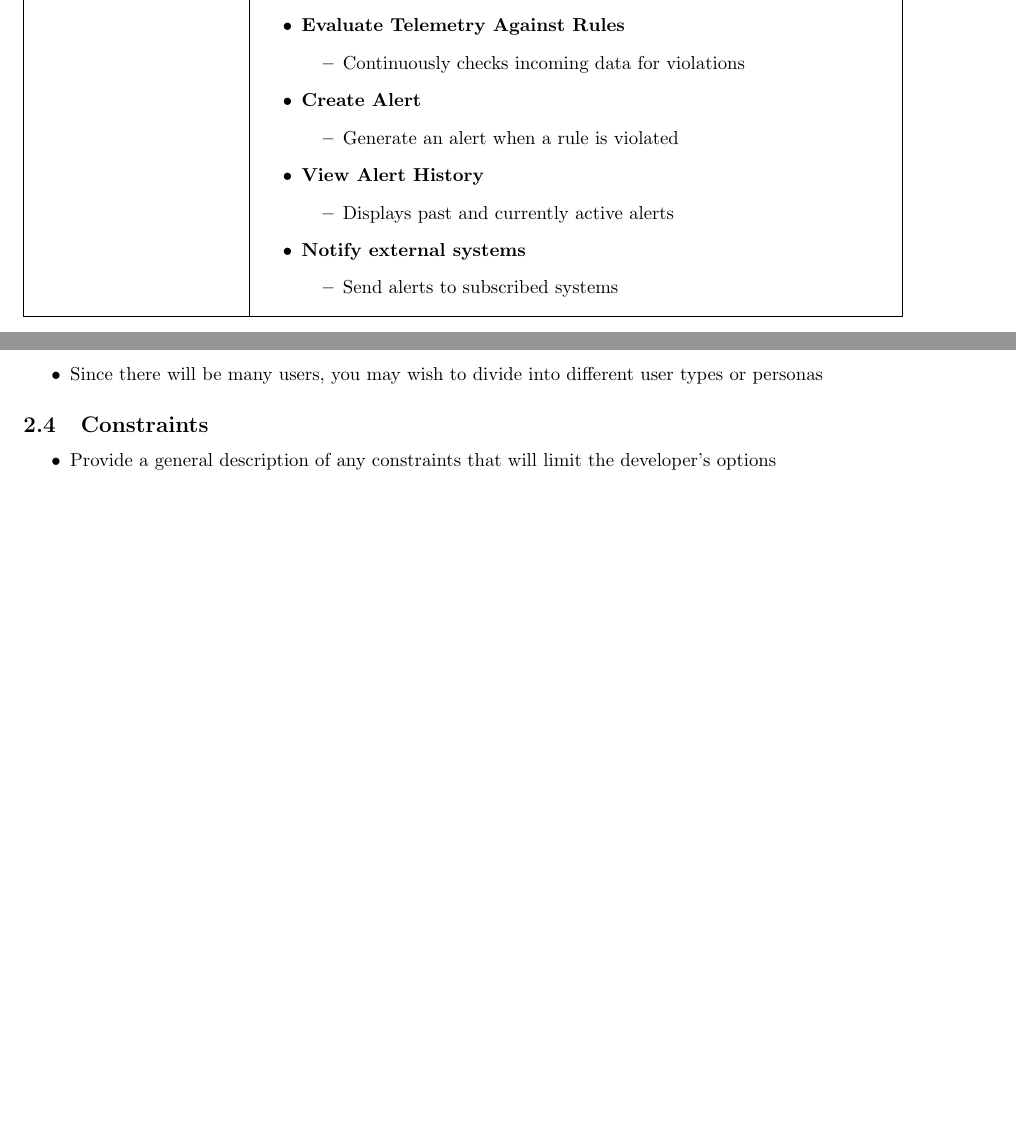
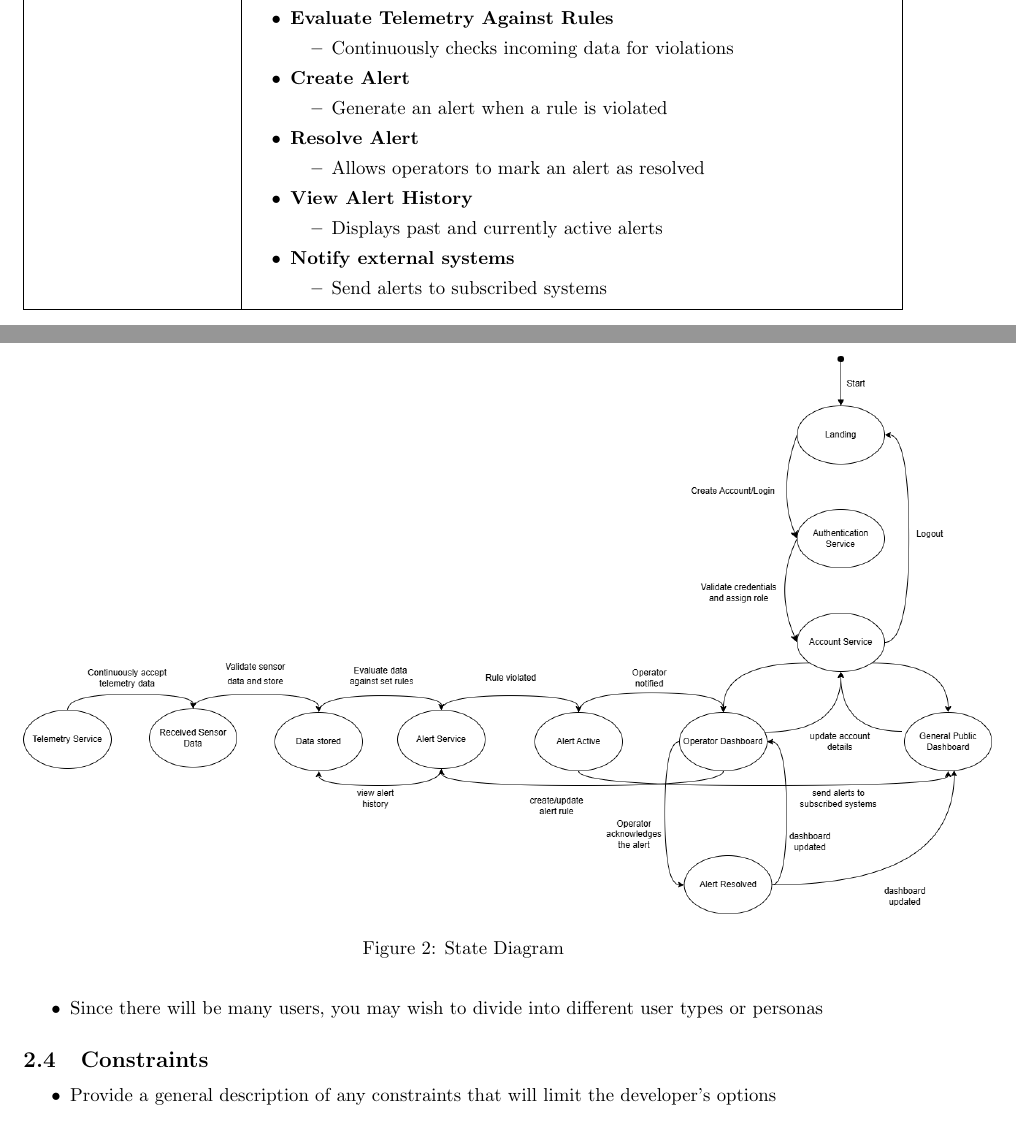
Before and after one commit to rv810/3A04-T02-Team3, a LaTeX document (SE3A04_D1_Template.tex, which reads SE3A04_D1_Product.tex): two parts of pages 4 and 5 of 10, joined at a grey line, cut so that both start at the same text, the shorter picture padded with empty space. Compiled offline with pdfLaTeX.

Commit message:
added state diagram

```diff
--- a/SE3A04_D1_Product.tex
+++ b/SE3A04_D1_Product.tex
@@ -39,89 +39,111 @@ There will be 4 main modules in this product: the Account Service, Authenticatio
 \begin{table}[H]
 \centering
 \renewcommand{\arraystretch}{1.0}
-\setlength{\tabcolsep}{3pt}
+
+\setlength{\tabcolsep}{1pt}
+\setlength{\itemsep}{0pt}
+\setlength{\parskip}{0pt}
+\setlength{\parsep}{0pt}
+\setlength{\topsep}{0pt}
+\setlength{\partopsep}{0pt}
+
+\newenvironment{compactitem}{
+  \begin{itemize}
+    \setlength{\itemsep}{0pt}
+    \setlength{\parskip}{0pt}
+    \setlength{\parsep}{0pt}
+    \setlength{\topsep}{0pt}
+    \setlength{\partopsep}{0pt}
+}{
+  \end{itemize}
+}
+
 \begin{tabularx}{\textwidth}{|>{\raggedright\arraybackslash}p{4cm}|X|}
 \hline
 \textbf{Module} & \textbf{Functions} \\
 \hline
 
 Account Service &
-\begin{itemize}
+\begin{compactitem}
     \item \textbf{Create Account}
-    \begin{itemize}
+    \begin{compactitem}
         \item Allows a user to create an account
-    \end{itemize}
+    \end{compactitem}
     \item \textbf{Update Account}
-    \begin{itemize}
+    \begin{compactitem}
         \item Allows users to update account details
-    \end{itemize}
+    \end{compactitem}
     \item \textbf{Login / Logout}
-    \begin{itemize}
+    \begin{compactitem}
         \item Authenticates users and manages sessions
-    \end{itemize}
-\end{itemize}
+    \end{compactitem}
+\end{compactitem}
 \\
 \hline
 
 Authentication Service &
-\begin{itemize}
+\begin{compactitem}
 	\item \textbf{Assign Roles}
-	\begin{itemize}
+	\begin{compactitem}
 		\item Assigns roles to users based on their account type
-	\end{itemize}
+	\end{compactitem}
 	\item \textbf{Verify Permissions}
-	\begin{itemize}
+	\begin{compactitem}
 		\item Verifies user permissions for allowing access to protected resources
-	\end{itemize}
-\end{itemize}
+	\end{compactitem}
+\end{compactitem}
 \\
 \hline
 
 Telemetry Service &
-\begin{itemize}
+\begin{compactitem}
     \item \textbf{Receive Telemetry Data}
-    \begin{itemize}
+    \begin{compactitem}
         \item Accepts sensor data via MQTT
-    \end{itemize}
+    \end{compactitem}
 	\item \textbf{Validate Telemetry Data}
-    \begin{itemize}
+    \begin{compactitem}
         \item Validate each incoming message for correct format, adherence to schema, and plausability
-    \end{itemize}
+    \end{compactitem}
 	\item \textbf{Store Telemetry Data}
-    \begin{itemize}
+    \begin{compactitem}
         \item Store validated telemetry data for further processing
-    \end{itemize}
-\end{itemize}
+    \end{compactitem}
+\end{compactitem}
 \\
 \hline
 
 Alert Service &
-\begin{itemize}
+\begin{compactitem}
     \item \textbf{Create Alert Rule}
-    \begin{itemize}
+    \begin{compactitem}
         \item Allows operators to define new alert rules
-    \end{itemize}
+    \end{compactitem}
     \item \textbf{Update Alert Rule}
-    \begin{itemize}
+    \begin{compactitem}
         \item Allows operators to update existing alert rules
-    \end{itemize}
+    \end{compactitem}
 	\item \textbf{Evaluate Telemetry Against Rules}
-	\begin{itemize}
+	\begin{compactitem}
         \item Continuously checks incoming data for violations
-    \end{itemize}
+    \end{compactitem}
 	\item \textbf{Create Alert}
-    \begin{itemize}
+    \begin{compactitem}
         \item Generate an alert when a rule is violated
-    \end{itemize}
+    \end{compactitem}
+    \item \textbf{Resolve Alert}
+    \begin{compactitem}
+        \item Allows operators to mark an alert as resolved
+    \end{compactitem}
 	\item \textbf{View Alert History}
-	\begin{itemize}
+	\begin{compactitem}
         \item Displays past and currently active alerts
-    \end{itemize}
+    \end{compactitem}
 	\item \textbf{Notify external systems}
-	\begin{itemize}
+	\begin{compactitem}
         \item Send alerts to subscribed systems
-    \end{itemize}
-\end{itemize}
+    \end{compactitem}
+\end{compactitem}
 \\
 \hline
 
@@ -131,3 +157,5 @@ Alert Service &
+    \caption{State Diagram}
+\end{figure}
 % End SubSection
 
 \subsection{User Characteristics}
```
Also changed, not shown: StateDiagram.drawio.png (added), SE3A04_D1_Product.tex (4 more changed lines).
